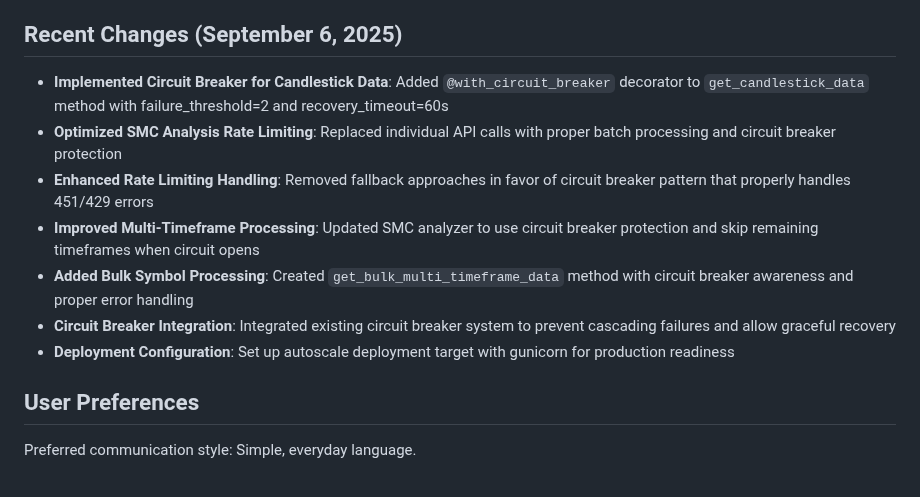
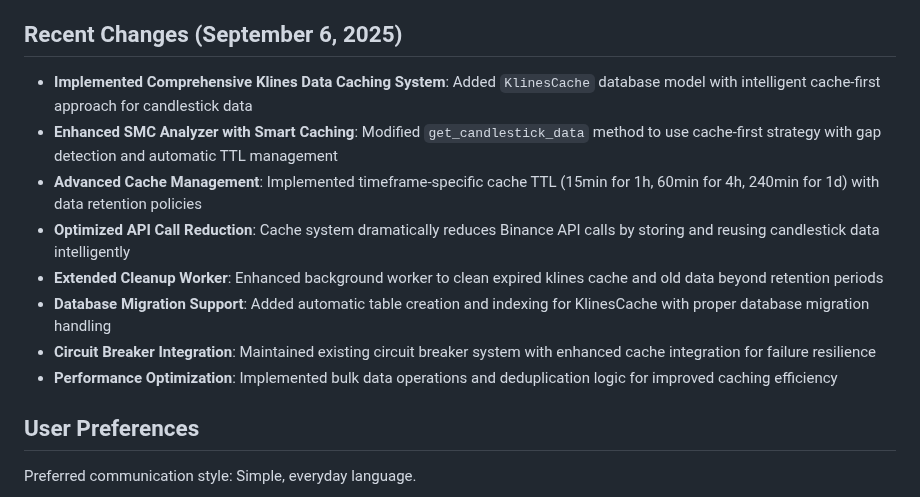
Before and after one commit to dumbCodesOnly/V, a Markdown page: replit.md, the part around the change. Drawn GitHub-style.

Commit message:
Add a comprehensive system to cache candlestick data for improved performance
Implement a klines data caching system, enhancing the SMC analyzer with a cache-first strategy, time-frame specific TTLs, and improved API call reduction.

Replit-Commit-Author: Agent
Replit-Commit-Session-Id: f635649b-5fbe-499a-92fe-c007f3908e6a
Replit-Commit-Checkpoint-Type: full_checkpoint
Replit-Commit-Screenshot-Url: https://storage.googleapis.com/screenshot-production-us-central1/68a4e977-8af9-4506-a897-31f0332548c3/f635649b-5fbe-499a-92fe-c007f3908e6a/m7Rin0u

```diff
--- a/replit.md
+++ b/replit.md
@@ -4,13 +4,14 @@
 This project is a comprehensive Telegram-based trading bot supporting both Toobit and LBank exchanges for USDT-M futures trading, offering multi-trade capabilities. It allows users to manage multiple simultaneous trading configurations conversationally, with advanced risk management, portfolio tracking, and real-time execution monitoring. The goal is to provide a powerful, user-friendly tool for active traders, leveraging Telegram for accessibility, with modular exchange support and a comprehensive suite of trading tools.
 
 ## Recent Changes (September 6, 2025)
-- **Implemented Circuit Breaker for Candlestick Data**: Added `@with_circuit_breaker` decorator to `get_candlestick_data` method with failure_threshold=2 and recovery_timeout=60s
-- **Optimized SMC Analysis Rate Limiting**: Replaced individual API calls with proper batch processing and circuit breaker protection
-- **Enhanced Rate Limiting Handling**: Removed fallback approaches in favor of circuit breaker pattern that properly handles 451/429 errors
-- **Improved Multi-Timeframe Processing**: Updated SMC analyzer to use circuit breaker protection and skip remaining timeframes when circuit opens
-- **Added Bulk Symbol Processing**: Created `get_bulk_multi_timeframe_data` method with circuit breaker awareness and proper error handling
-- **Circuit Breaker Integration**: Integrated existing circuit breaker system to prevent cascading failures and allow graceful recovery
-- **Deployment Configuration**: Set up autoscale deployment target with gunicorn for production readiness
+- **Implemented Comprehensive Klines Data Caching System**: Added `KlinesCache` database model with intelligent cache-first approach for candlestick data
+- **Enhanced SMC Analyzer with Smart Caching**: Modified `get_candlestick_data` method to use cache-first strategy with gap detection and automatic TTL management
+- **Advanced Cache Management**: Implemented timeframe-specific cache TTL (15min for 1h, 60min for 4h, 240min for 1d) with data retention policies
+- **Optimized API Call Reduction**: Cache system dramatically reduces Binance API calls by storing and reusing candlestick data intelligently
+- **Extended Cleanup Worker**: Enhanced background worker to clean expired klines cache and old data beyond retention periods
+- **Database Migration Support**: Added automatic table creation and indexing for KlinesCache with proper database migration handling
+- **Circuit Breaker Integration**: Maintained existing circuit breaker system with enhanced cache integration for failure resilience
+- **Performance Optimization**: Implemented bulk data operations and deduplication logic for improved caching efficiency
 
 ## User Preferences
 Preferred communication style: Simple, everyday language.
```
